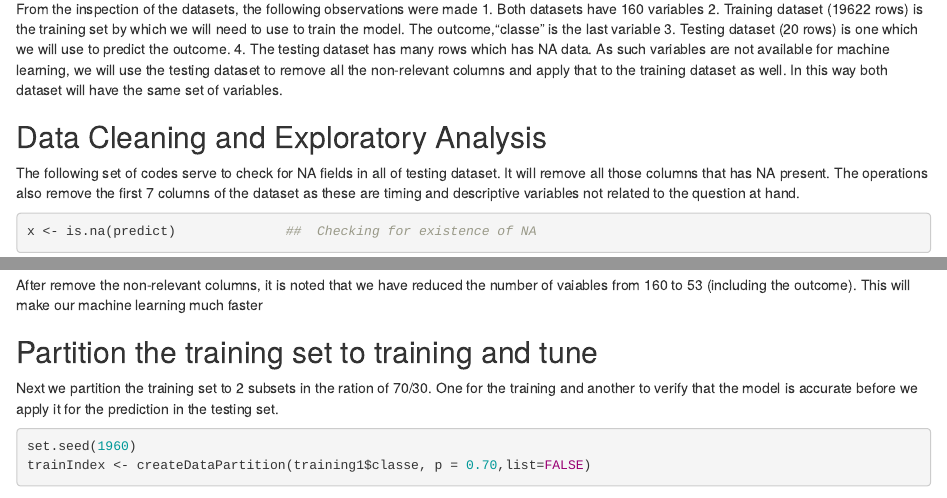
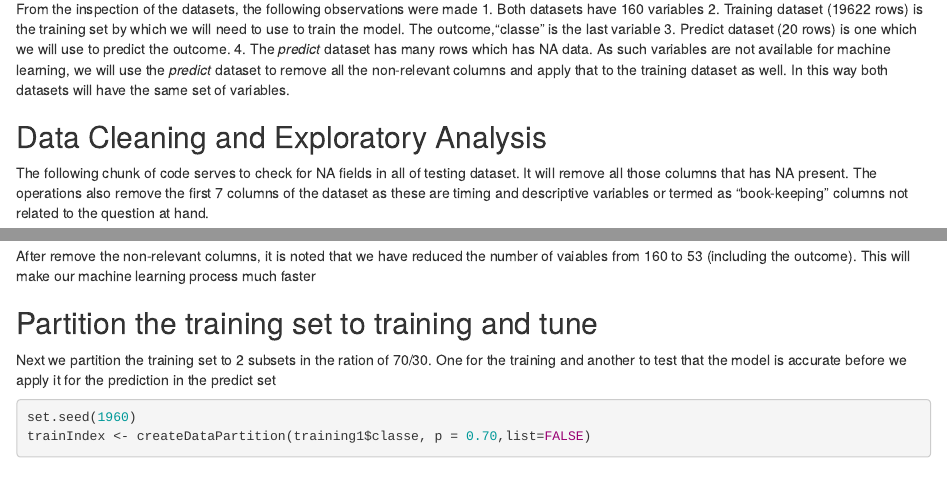
Before and after one commit to powlook/PracticalMachineLearningProject, an R Markdown document (Course Project - Practical Machine Learning.Rmd): the page in a window 1100 px wide, from 1740 px down, and a second part further down, joined at a grey line. Rendered offline with R 4.5, knitr and Pandoc, with nearby package versions; some code elsewhere in the file could not run offline.

Commit message:
2nd Revision - 23 Aug 2015

````diff
--- a/Course Project - Practical Machine Learning.Rmd
+++ b/Course Project - Practical Machine Learning.Rmd
@@ -30,11 +30,11 @@ str(predict)
 From the inspection of the datasets, the following observations were made
 1. Both datasets have 160 variables
 2. Training dataset (19622 rows) is the training set by which we will need to use to train the model. The outcome,"classe" is the last variable
-3. Testing dataset (20 rows) is one which we will use to predict the outcome.
-4. The testing dataset has many rows which has NA data. As such variables are not available for machine learning, we will use the testing dataset to remove all the non-relevant columns and apply that to the training dataset as well. In this way both dataset will have the same set of variables.
+3. Predict dataset (20 rows) is one which we will use to predict the outcome.
+4. The *predict* dataset has many rows which has NA data. As such variables are not available for machine learning, we will use the *predict* dataset to remove all the non-relevant columns and apply that to the training dataset as well. In this way both datasets will have the same set of variables.
 
 ## Data Cleaning and Exploratory Analysis
-The following set of codes serve to check for NA fields in all of testing dataset. It will remove all those columns that has NA present. The operations also remove the first 7 columns of the dataset as these are timing and descriptive variables not related to the question at hand.
+The following chunk of code serves to check for NA fields in all of testing dataset. It will remove all those columns that has NA present. The operations also remove the first 7 columns of the dataset as these are timing and descriptive variables or termed as "book-keeping" columns not related to the question at hand.
 ```{r Data Cleaning and feature selection}
 x <- is.na(predict)              ##  Checking for existence of NA
 y <- as.logical(apply(x,2,sum))    ##  Count No of NAs in a column
@@ -43,10 +43,10 @@ training1 <- training1[,-1:-7]     ##  Remove the first 7 column of the training
 predictSP <- predict[,!y]          ##  Remove all columns with NAs present
 predictSP <- predictSP[,-1:-7]     ##  Remove the first 7 column of the predict dataset
 ```
-After remove the non-relevant columns, it is noted that we have reduced the number of vaiables from 160 to 53 (including the outcome). This will make our machine learning much faster
+After remove the non-relevant columns, it is noted that we have reduced the number of vaiables from 160 to 53 (including the outcome). This will make our machine learning process much faster
 
 ## Partition the training set to training and tune
-Next we partition the training set to 2 subsets in the ration of 70/30. One for the training and another to verify that the model is accurate before we apply it for the prediction in the testing set.
+Next we partition the training set to 2 subsets in the ration of 70/30. One for the training and another to test that the model is accurate before we apply it for the prediction in the predict set
 ```{r, Partitioning}
 set.seed(1960)
 trainIndex <- createDataPartition(training1$classe, p = 0.70,list=FALSE)
````
Also changed, not shown: Course_Project_-_Practical_Machine_Learning.html, Course Project - Practical Machine Learning.Rmd (7 more changed lines).
